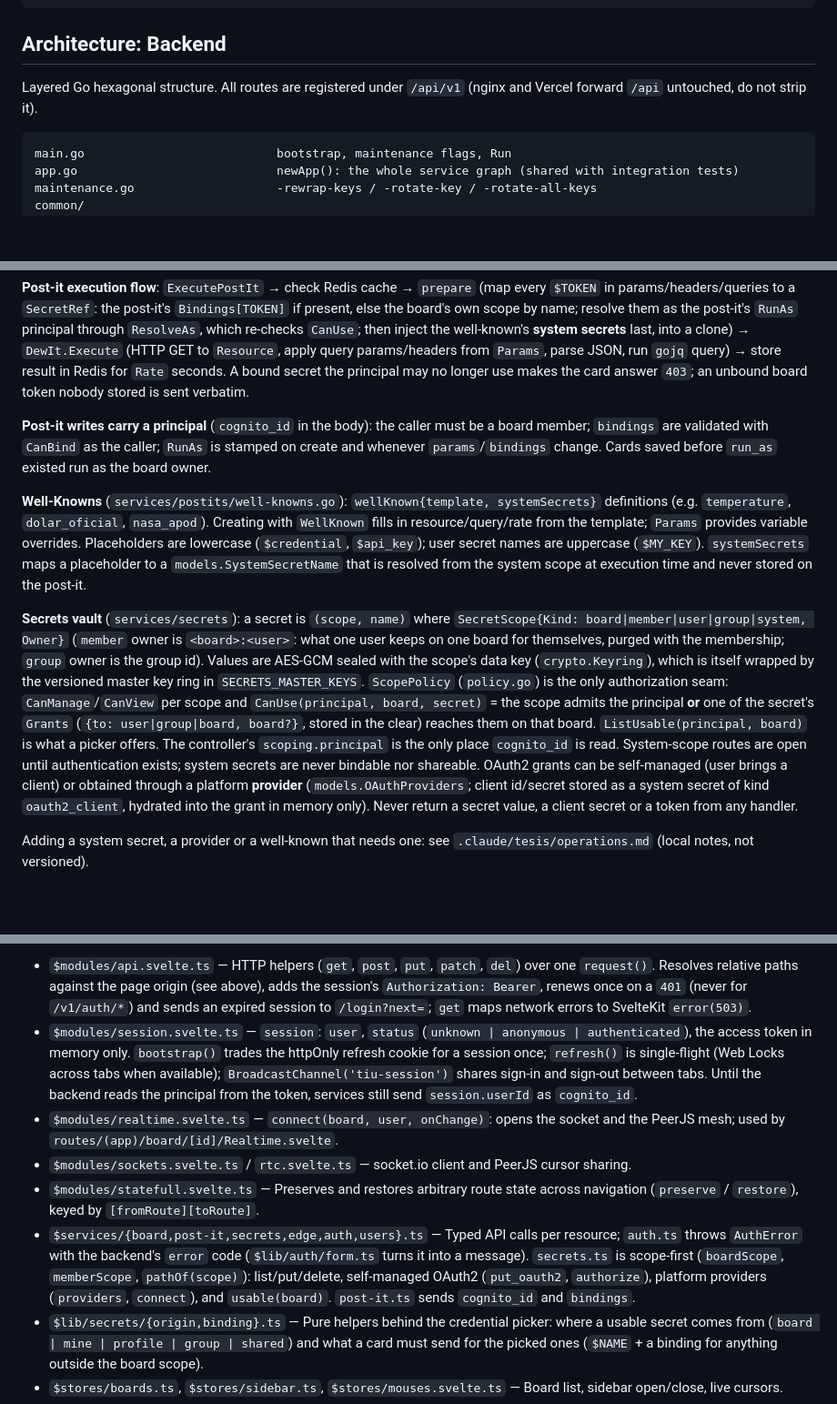
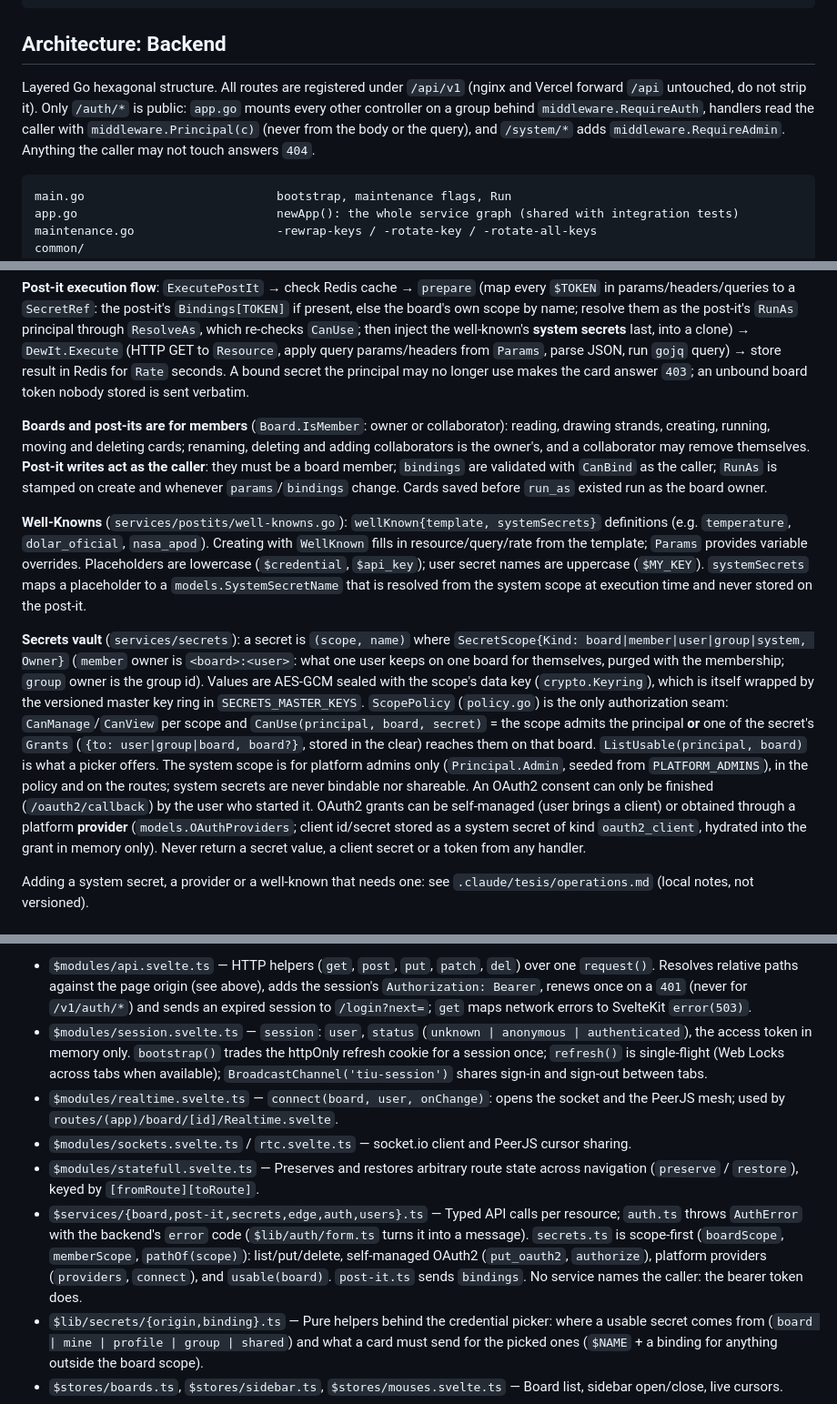
Before and after one commit to Tobias-Noceda/tablero-informacion-universal, a Markdown page: CLAUDE.md, 3 parts joined by grey strips. Shown at 91% size. GitHub-like rendering; blank space fills up the shorter version.

Commit message:
docs: authenticated api

````diff
--- a/CLAUDE.md
+++ b/CLAUDE.md
@@ -120,7 +120,7 @@ go test ./...                      # unit tests, no services needed
 
 ## Architecture: Backend
 
-Layered Go hexagonal structure. All routes are registered under `/api/v1` (nginx and Vercel forward `/api` untouched, do not strip it).
+Layered Go hexagonal structure. All routes are registered under `/api/v1` (nginx and Vercel forward `/api` untouched, do not strip it). Only `/auth/*` is public: `app.go` mounts every other controller on a group behind `middleware.RequireAuth`, handlers read the caller with `middleware.Principal(c)` (never from the body or the query), and `/system/*` adds `middleware.RequireAdmin`. Anything the caller may not touch answers `404`.
 
 ```
 main.go                           bootstrap, maintenance flags, Run
@@ -151,11 +151,11 @@ common/
 
 **Post-it execution flow**: `ExecutePostIt` → check Redis cache → `prepare` (map every `$TOKEN` in params/headers/queries to a `SecretRef`: the post-it's `Bindings[TOKEN]` if present, else the board's own scope by name; resolve them as the post-it's `RunAs` principal through `ResolveAs`, which re-checks `CanUse`; then inject the well-known's **system secrets** last, into a clone) → `DewIt.Execute` (HTTP GET to `Resource`, apply query params/headers from `Params`, parse JSON, run `gojq` query) → store result in Redis for `Rate` seconds. A bound secret the principal may no longer use makes the card answer `403`; an unbound board token nobody stored is sent verbatim.
 
-**Post-it writes carry a principal** (`cognito_id` in the body): the caller must be a board member; `bindings` are validated with `CanBind` as the caller; `RunAs` is stamped on create and whenever `params`/`bindings` change. Cards saved before `run_as` existed run as the board owner.
+**Boards and post-its are for members** (`Board.IsMember`: owner or collaborator): reading, drawing strands, creating, running, moving and deleting cards; renaming, deleting and adding collaborators is the owner's, and a collaborator may remove themselves. **Post-it writes act as the caller**: they must be a board member; `bindings` are validated with `CanBind` as the caller; `RunAs` is stamped on create and whenever `params`/`bindings` change. Cards saved before `run_as` existed run as the board owner.
 
 **Well-Knowns** (`services/postits/well-knowns.go`): `wellKnown{template, systemSecrets}` definitions (e.g. `temperature`, `dolar_oficial`, `nasa_apod`). Creating with `WellKnown` fills in resource/query/rate from the template; `Params` provides variable overrides. Placeholders are lowercase (`$credential`, `$api_key`); user secret names are uppercase (`$MY_KEY`). `systemSecrets` maps a placeholder to a `models.SystemSecretName` that is resolved from the system scope at execution time and never stored on the post-it.
 
-**Secrets vault** (`services/secrets`): a secret is `(scope, name)` where `SecretScope{Kind: board|member|user|group|system, Owner}` (`member` owner is `<board>:<user>`: what one user keeps on one board for themselves, purged with the membership; `group` owner is the group id). Values are AES-GCM sealed with the scope's data key (`crypto.Keyring`), which is itself wrapped by the versioned master key ring in `SECRETS_MASTER_KEYS`. `ScopePolicy` (`policy.go`) is the only authorization seam: `CanManage`/`CanView` per scope and `CanUse(principal, board, secret)` = the scope admits the principal **or** one of the secret's `Grants` (`{to: user|group|board, board?}`, stored in the clear) reaches them on that board. `ListUsable(principal, board)` is what a picker offers. The controller's `scoping.principal` is the only place `cognito_id` is read. System-scope routes are open until authentication exists; system secrets are never bindable nor shareable. OAuth2 grants can be self-managed (user brings a client) or obtained through a platform **provider** (`models.OAuthProviders`; client id/secret stored as a system secret of kind `oauth2_client`, hydrated into the grant in memory only). Never return a secret value, a client secret or a token from any handler.
+**Secrets vault** (`services/secrets`): a secret is `(scope, name)` where `SecretScope{Kind: board|member|user|group|system, Owner}` (`member` owner is `<board>:<user>`: what one user keeps on one board for themselves, purged with the membership; `group` owner is the group id). Values are AES-GCM sealed with the scope's data key (`crypto.Keyring`), which is itself wrapped by the versioned master key ring in `SECRETS_MASTER_KEYS`. `ScopePolicy` (`policy.go`) is the only authorization seam: `CanManage`/`CanView` per scope and `CanUse(principal, board, secret)` = the scope admits the principal **or** one of the secret's `Grants` (`{to: user|group|board, board?}`, stored in the clear) reaches them on that board. `ListUsable(principal, board)` is what a picker offers. The system scope is for platform admins only (`Principal.Admin`, seeded from `PLATFORM_ADMINS`), in the policy and on the routes; system secrets are never bindable nor shareable. An OAuth2 consent can only be finished (`/oauth2/callback`) by the user who started it. OAuth2 grants can be self-managed (user brings a client) or obtained through a platform **provider** (`models.OAuthProviders`; client id/secret stored as a system secret of kind `oauth2_client`, hydrated into the grant in memory only). Never return a secret value, a client secret or a token from any handler.
 
 Adding a system secret, a provider or a well-known that needs one: see `.claude/tesis/operations.md` (local notes, not versioned).
 
@@ -186,11 +186,11 @@ SvelteKit SPA (`ssr = false`, `prerender = false`). Svelte 5 **runes mode enforc
 **Key modules**:
 
 - `$modules/api.svelte.ts` — HTTP helpers (`get`, `post`, `put`, `patch`, `del`) over one `request()`. Resolves relative paths against the page origin (see above), adds the session's `Authorization: Bearer`, renews once on a `401` (never for `/v1/auth/*`) and sends an expired session to `/login?next=`; `get` maps network errors to SvelteKit `error(503)`.
-- `$modules/session.svelte.ts` — `session`: `user`, `status` (`unknown | anonymous | authenticated`), the access token in memory only. `bootstrap()` trades the httpOnly refresh cookie for a session once; `refresh()` is single-flight (Web Locks across tabs when available); `BroadcastChannel('tiu-session')` shares sign-in and sign-out between tabs. Until the backend reads the principal from the token, services still send `session.userId` as `cognito_id`.
+- `$modules/session.svelte.ts` — `session`: `user`, `status` (`unknown | anonymous | authenticated`), the access token in memory only. `bootstrap()` trades the httpOnly refresh cookie for a session once; `refresh()` is single-flight (Web Locks across tabs when available); `BroadcastChannel('tiu-session')` shares sign-in and sign-out between tabs.
 - `$modules/realtime.svelte.ts` — `connect(board, user, onChange)`: opens the socket and the PeerJS mesh; used by `routes/(app)/board/[id]/Realtime.svelte`.
 - `$modules/sockets.svelte.ts` / `rtc.svelte.ts` — socket.io client and PeerJS cursor sharing.
 - `$modules/statefull.svelte.ts` — Preserves and restores arbitrary route state across navigation (`preserve` / `restore`), keyed by `[fromRoute][toRoute]`.
-- `$services/{board,post-it,secrets,edge,auth,users}.ts` — Typed API calls per resource; `auth.ts` throws `AuthError` with the backend's `error` code (`$lib/auth/form.ts` turns it into a message). `secrets.ts` is scope-first (`boardScope`, `memberScope`, `pathOf(scope)`): list/put/delete, self-managed OAuth2 (`put_oauth2`, `authorize`), platform providers (`providers`, `connect`), and `usable(board)`. `post-it.ts` sends `cognito_id` and `bindings`.
+- `$services/{board,post-it,secrets,edge,auth,users}.ts` — Typed API calls per resource; `auth.ts` throws `AuthError` with the backend's `error` code (`$lib/auth/form.ts` turns it into a message). `secrets.ts` is scope-first (`boardScope`, `memberScope`, `pathOf(scope)`): list/put/delete, self-managed OAuth2 (`put_oauth2`, `authorize`), platform providers (`providers`, `connect`), and `usable(board)`. `post-it.ts` sends `bindings`. No service names the caller: the bearer token does.
 - `$lib/secrets/{origin,binding}.ts` — Pure helpers behind the credential picker: where a usable secret comes from (`board | mine | profile | group | shared`) and what a card must send for the picked ones (`$NAME` + a binding for anything outside the board scope).
 - `$stores/boards.ts`, `$stores/sidebar.ts`, `$stores/mouses.svelte.ts` — Board list, sidebar open/close, live cursors.
 - `$types/api.ts` — API types (`Board`, `PostIt`, `Strand`, `SecretMeta`, `OAuth2Config`, `OAuthProvider`, ...).
````
